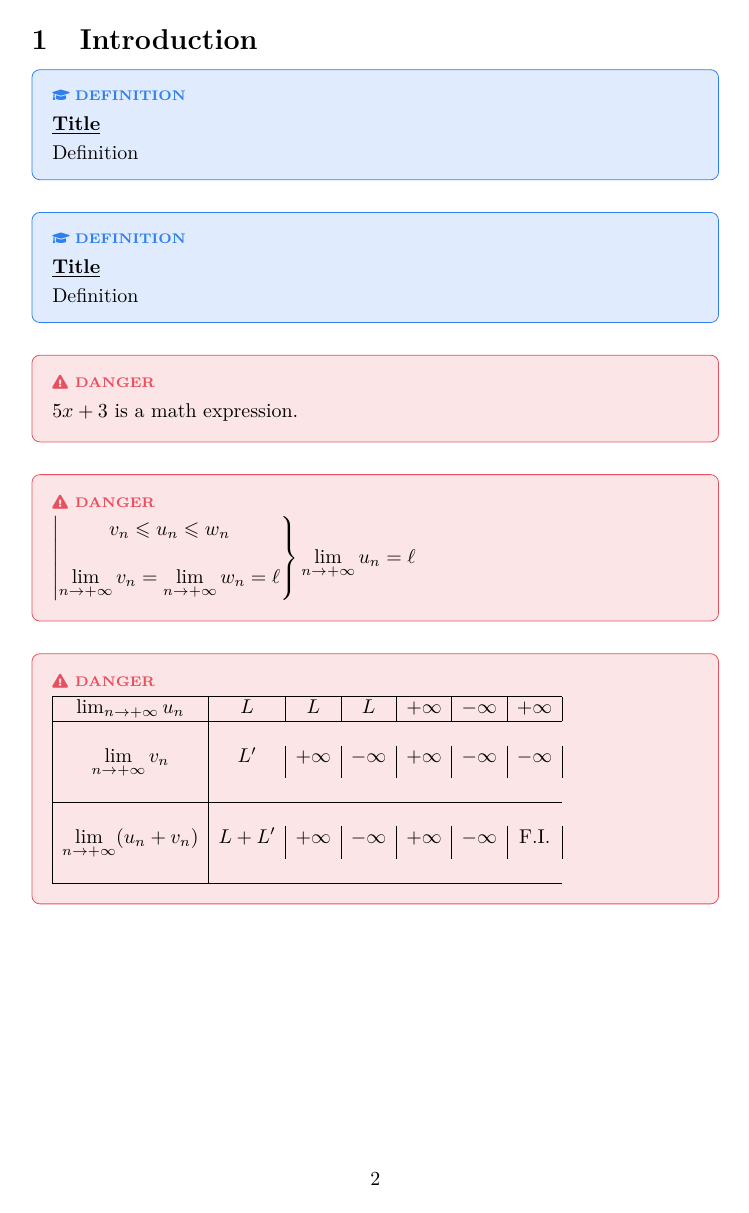
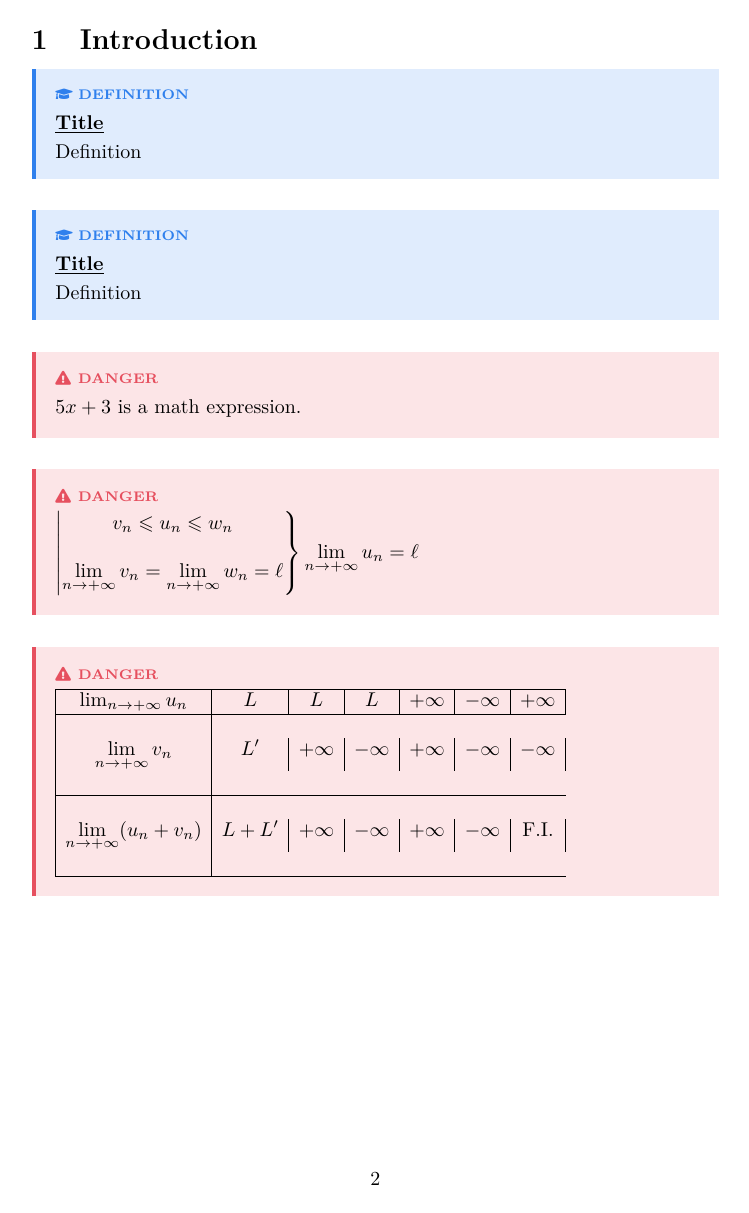
Before and after one commit to Projet-Clovis/clovis-latex, a LaTeX document (main.tex): page 2 of 2. Compiled offline with pdfLaTeX.

Commit message:
Update main.tex

```diff
--- a/main.tex
+++ b/main.tex
@@ -104,7 +104,10 @@ innertopmargin=10px,
 innerbottommargin=10px,
 linecolor=definition,
 backgroundcolor=definition-bg,
-roundcorner=4px
+linewidth=2px,
+topline=false,
+bottomline=false,
+rightline=false,
 }
 \newmdenv[style=definition-style]{definition}
 
@@ -128,7 +131,10 @@ roundcorner=4px
         innerbottommargin=10px,
         linecolor=#1-color,
         backgroundcolor=#1-bg-color,
-        roundcorner=4px
+        linewidth=2px,
+        topline=false,
+        bottomline=false,
+        rightline=false,
     }
     \newmdenv[style=#1-style]{#1}
 
```
